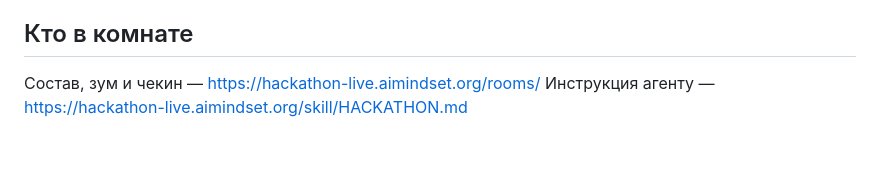
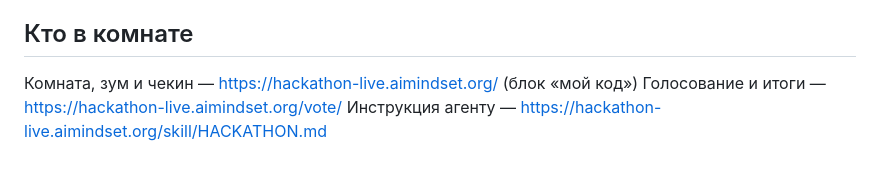
Before and after one commit to ai-mindset-org/hackathon-s26-room-1, a Markdown page: README.md, the part around the change. GitHub-like rendering.

Commit message:
ссылки: событие и голосование вместо rooms

```diff
--- a/README.md
+++ b/README.md
@@ -38,5 +38,6 @@ PDF, скриншоты расписаний, транскрипты созво
 
 ## Кто в комнате
 
-Состав, зум и чекин — https://hackathon-live.aimindset.org/rooms/
+Комната, зум и чекин — https://hackathon-live.aimindset.org/ (блок «мой код»)
+Голосование и итоги — https://hackathon-live.aimindset.org/vote/
 Инструкция агенту — https://hackathon-live.aimindset.org/skill/HACKATHON.md
```
